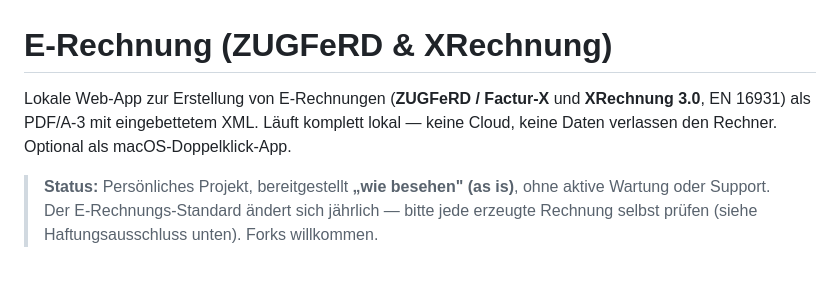
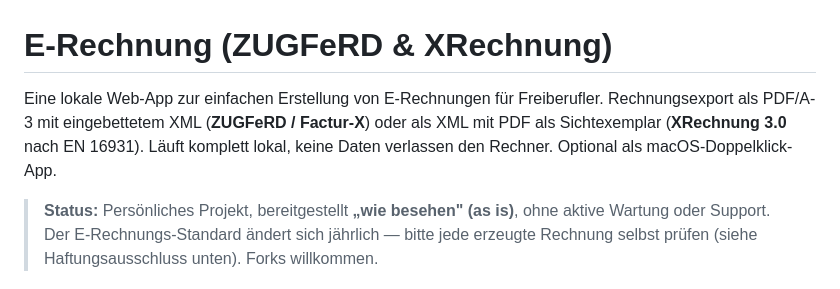
Before and after one commit to timhoefer/eRechnung, a Markdown page: README.md, the part around the change. Drawn GitHub-style.

```diff
--- a/README.md
+++ b/README.md
@@ -1,9 +1,6 @@
 # E-Rechnung (ZUGFeRD & XRechnung)
 
-Lokale Web-App zur Erstellung von E-Rechnungen (**ZUGFeRD / Factur-X** und
-**XRechnung 3.0**, EN 16931) als PDF/A-3 mit eingebettetem XML. Läuft komplett
-lokal — keine Cloud, keine Daten verlassen den Rechner. Optional als
-macOS-Doppelklick-App.
+Eine lokale Web-App zur einfachen Erstellung von E-Rechnungen für Freiberufler. Rechnungsexport als PDF/A-3 mit eingebettetem XML (**ZUGFeRD / Factur-X**) oder als XML mit PDF als Sichtexemplar (**XRechnung 3.0** nach EN 16931). Läuft komplett lokal, keine Daten verlassen den Rechner. Optional als macOS-Doppelklick-App.
 
 > **Status:** Persönliches Projekt, bereitgestellt **„wie besehen" (as is)**, ohne
 > aktive Wartung oder Support. Der E-Rechnungs-Standard ändert sich jährlich —
```
